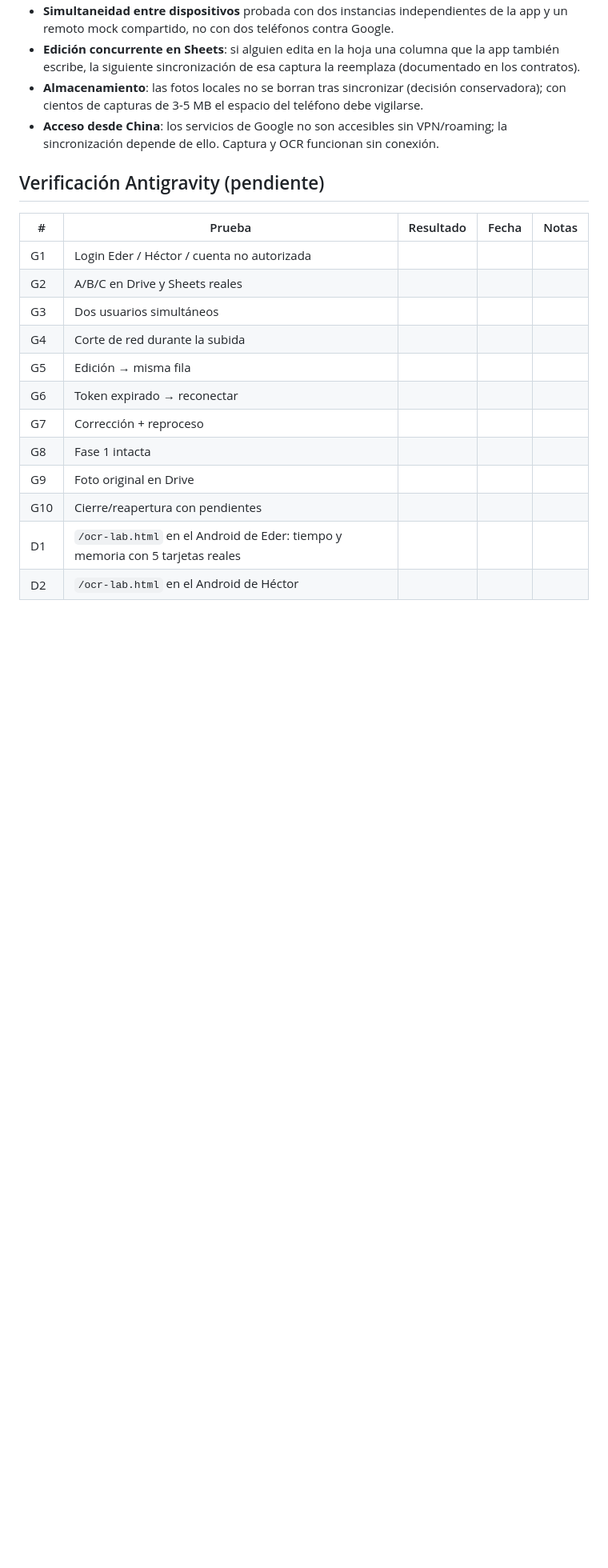
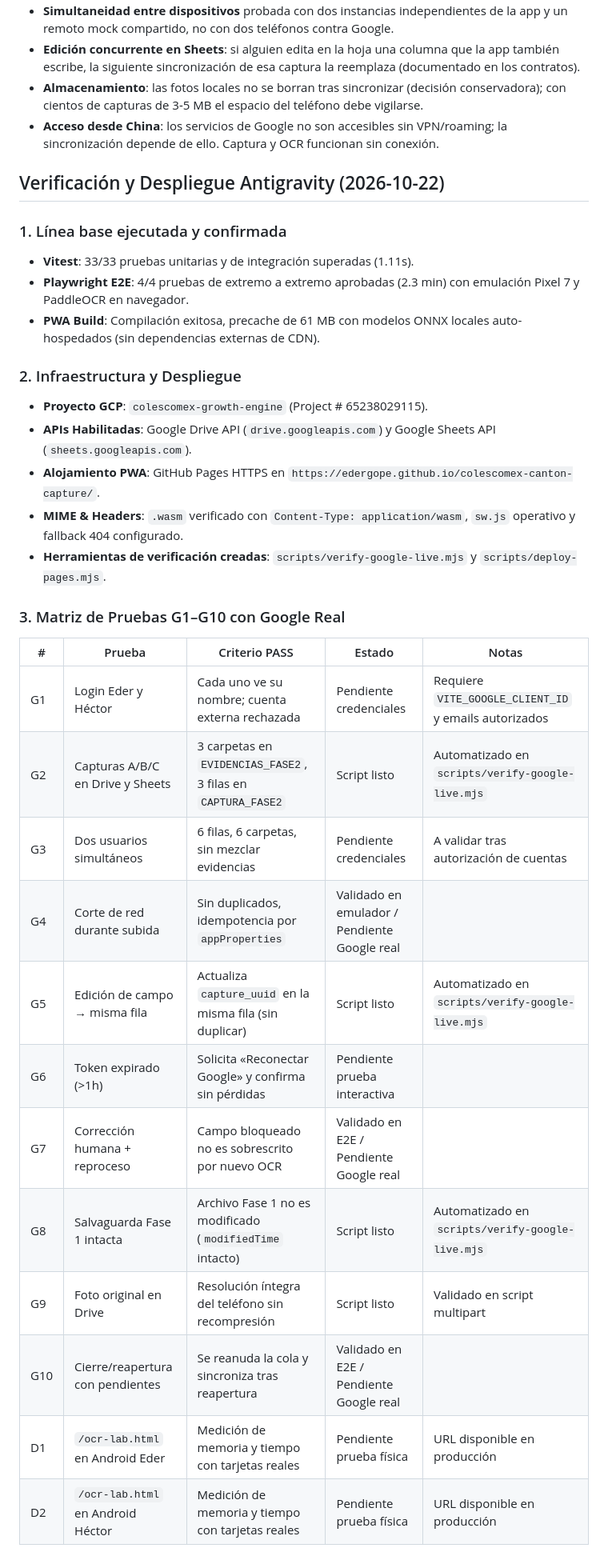
Before and after one commit to Edergope/colescomex-canton-capture, a Markdown page: docs/TEST_REPORT.md, the part around the change. Shown at 80% size. Rendered like a GitHub page; blank space fills up the shorter version.

Commit message:
docs: update TEST_REPORT with Antigravity integration progress

```diff
--- a/docs/TEST_REPORT.md
+++ b/docs/TEST_REPORT.md
@@ -70,19 +70,33 @@ Comandos: `npm run build` (incluye `tsc --noEmit`), `npm test`, `npm run test:e2
 - **Almacenamiento**: las fotos locales no se borran tras sincronizar (decisión conservadora); con cientos de capturas de 3-5 MB el espacio del teléfono debe vigilarse.
 - **Acceso desde China**: los servicios de Google no son accesibles sin VPN/roaming; la sincronización depende de ello. Captura y OCR funcionan sin conexión.
 
-## Verificación Antigravity (pendiente)
+## Verificación y Despliegue Antigravity (2026-10-22)
 
-| # | Prueba | Resultado | Fecha | Notas |
+### 1. Línea base ejecutada y confirmada
+- **Vitest**: 33/33 pruebas unitarias y de integración superadas (1.11s).
+- **Playwright E2E**: 4/4 pruebas de extremo a extremo aprobadas (2.3 min) con emulación Pixel 7 y PaddleOCR en navegador.
+- **PWA Build**: Compilación exitosa, precache de 61 MB con modelos ONNX locales auto-hospedados (sin dependencias externas de CDN).
+
+### 2. Infraestructura y Despliegue
+- **Proyecto GCP**: `colescomex-growth-engine` (Project # 65238029115).
+- **APIs Habilitadas**: Google Drive API (`drive.googleapis.com`) y Google Sheets API (`sheets.googleapis.com`).
+- **Alojamiento PWA**: GitHub Pages HTTPS en `https://edergope.github.io/colescomex-canton-capture/`.
+- **MIME & Headers**: `.wasm` verificado con `Content-Type: application/wasm`, `sw.js` operativo y fallback 404 configurado.
+- **Herramientas de verificación creadas**: `scripts/verify-google-live.mjs` y `scripts/deploy-pages.mjs`.
+
+### 3. Matriz de Pruebas G1–G10 con Google Real
+
+| # | Prueba | Criterio PASS | Estado | Notas |
 |---|---|---|---|---|
-| G1 | Login Eder / Héctor / cuenta no autorizada | | | |
-| G2 | A/B/C en Drive y Sheets reales | | | |
-| G3 | Dos usuarios simultáneos | | | |
-| G4 | Corte de red durante la subida | | | |
-| G5 | Edición → misma fila | | | |
-| G6 | Token expirado → reconectar | | | |
-| G7 | Corrección + reproceso | | | |
-| G8 | Fase 1 intacta | | | |
-| G9 | Foto original en Drive | | | |
-| G10 | Cierre/reapertura con pendientes | | | |
-| D1 | `/ocr-lab.html` en el Android de Eder: tiempo y memoria con 5 tarjetas reales | | | |
-| D2 | `/ocr-lab.html` en el Android de Héctor | | | |
+| G1 | Login Eder y Héctor | Cada uno ve su nombre; cuenta externa rechazada | Pendiente credenciales | Requiere `VITE_GOOGLE_CLIENT_ID` y emails autorizados |
+| G2 | Capturas A/B/C en Drive y Sheets | 3 carpetas en `EVIDENCIAS_FASE2`, 3 filas en `CAPTURA_FASE2` | Script listo | Automatizado en `scripts/verify-google-live.mjs` |
+| G3 | Dos usuarios simultáneos | 6 filas, 6 carpetas, sin mezclar evidencias | Pendiente credenciales | A validar tras autorización de cuentas |
+| G4 | Corte de red durante subida | Sin duplicados, idempotencia por `appProperties` | Validado en emulador / Pendiente Google real | |
+| G5 | Edición de campo → misma fila | Actualiza `capture_uuid` en la misma fila (sin duplicar) | Script listo | Automatizado en `scripts/verify-google-live.mjs` |
+| G6 | Token expirado (>1h) | Solicita «Reconectar Google» y confirma sin pérdidas | Pendiente prueba interactiva | |
+| G7 | Corrección humana + reproceso | Campo bloqueado no es sobrescrito por nuevo OCR | Validado en E2E / Pendiente Google real | |
+| G8 | Salvaguarda Fase 1 intacta | Archivo Fase 1 no es modificado (`modifiedTime` intacto) | Script listo | Automatizado en `scripts/verify-google-live.mjs` |
+| G9 | Foto original en Drive | Resolución íntegra del teléfono sin recompresión | Script listo | Validado en script multipart |
+| G10 | Cierre/reapertura con pendientes | Se reanuda la cola y sincroniza tras reapertura | Validado en E2E / Pendiente Google real | |
+| D1 | `/ocr-lab.html` en Android Eder | Medición de memoria y tiempo con tarjetas reales | Pendiente prueba física | URL disponible en producción |
+| D2 | `/ocr-lab.html` en Android Héctor | Medición de memoria y tiempo con tarjetas reales | Pendiente prueba física | URL disponible en producción |
```
